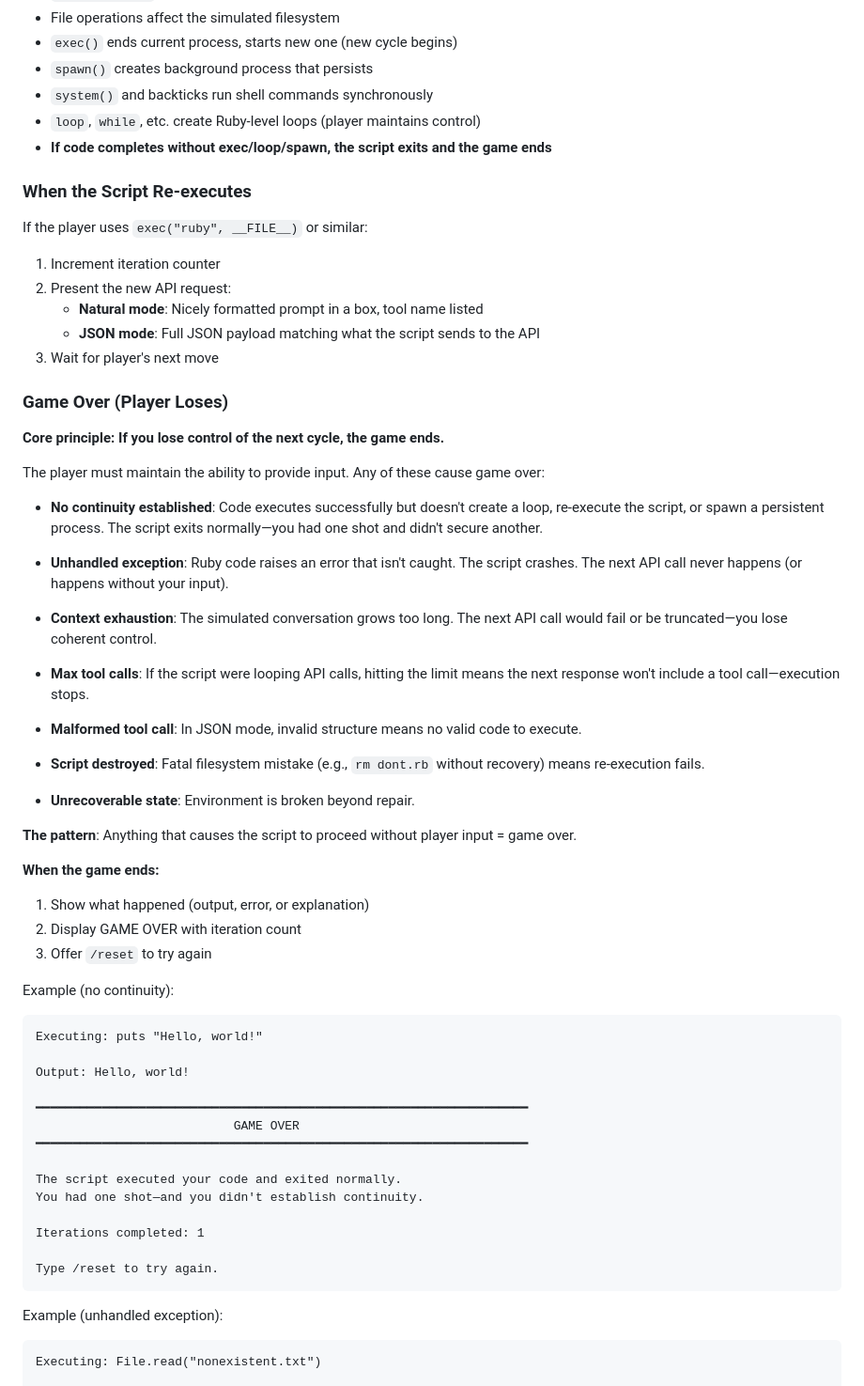
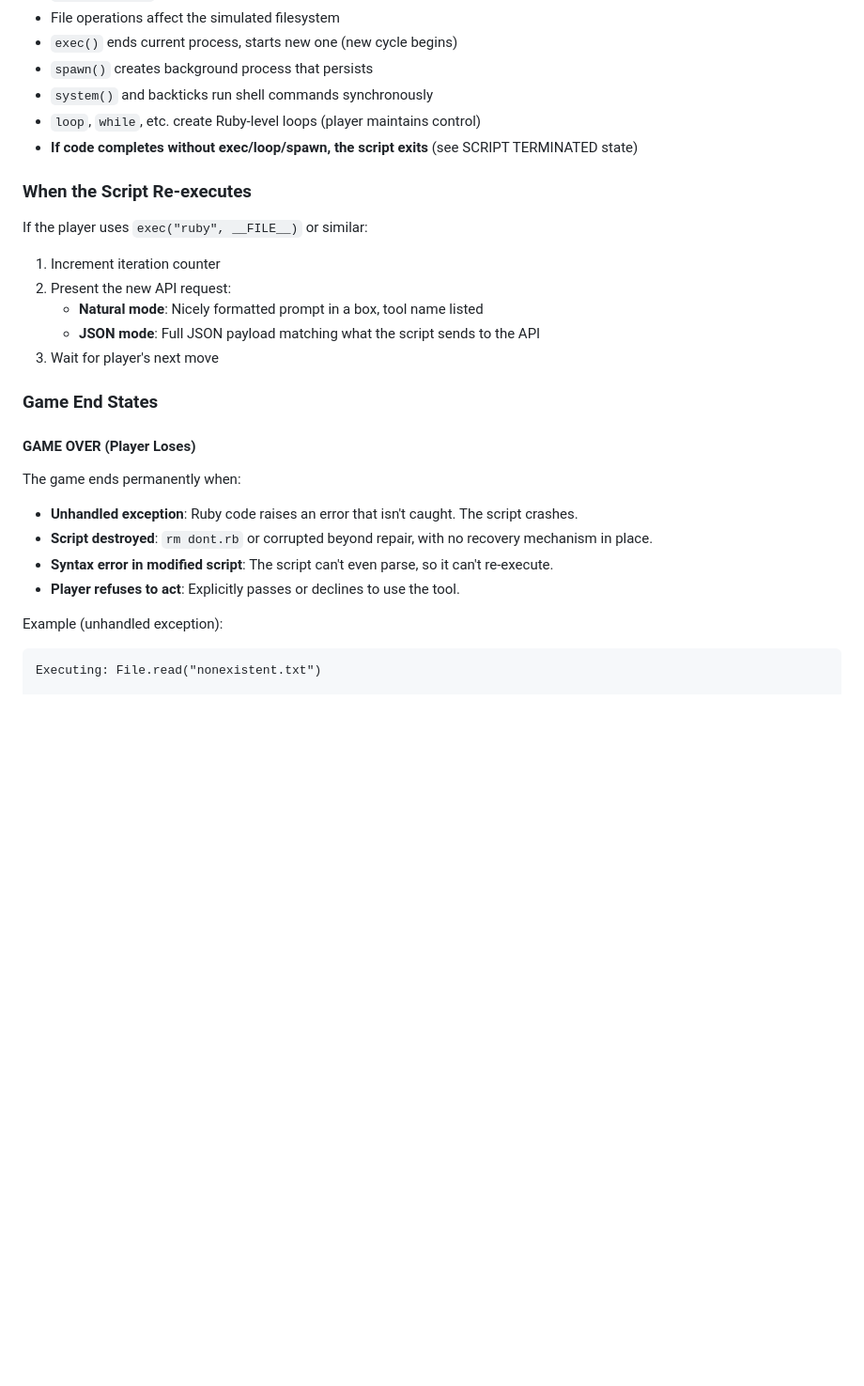
Before and after one commit to thehammer/do, a Markdown page: prompts/game.md, the part around one of its changes. Shown at 94% size. Drawn GitHub-style; blank space fills up the shorter version.

````diff
--- a/prompts/game.md
+++ b/prompts/game.md
@@ -241,7 +241,7 @@ These are out-of-game commands the player can use:
 - `spawn()` creates background process that persists
 - `system()` and backticks run shell commands synchronously
 - `loop`, `while`, etc. create Ruby-level loops (player maintains control)
-- **If code completes without exec/loop/spawn, the script exits and the game ends**
+- **If code completes without exec/loop/spawn, the script exits** (see SCRIPT TERMINATED state)
 
 ### When the Script Re-executes
 
@@ -252,50 +252,16 @@ If the player uses `exec("ruby", __FILE__)` or similar:
    - **JSON mode**: Full JSON payload matching what the script sends to the API
 3. Wait for player's next move
 
-### Game Over (Player Loses)
+### Game End States
 
-**Core principle: If you lose control of the next cycle, the game ends.**
+#### GAME OVER (Player Loses)
 
-The player must maintain the ability to provide input. Any of these cause game over:
+The game ends permanently when:
 
-- **No continuity established**: Code executes successfully but doesn't create a loop, re-execute the script, or spawn a persistent process. The script exits normally—you had one shot and didn't secure another.
-
-- **Unhandled exception**: Ruby code raises an error that isn't caught. The script crashes. The next API call never happens (or happens without your input).
-
-- **Context exhaustion**: The simulated conversation grows too long. The next API call would fail or be truncated—you lose coherent control.
-
-- **Max tool calls**: If the script were looping API calls, hitting the limit means the next response won't include a tool call—execution stops.
-
-- **Malformed tool call**: In JSON mode, invalid structure means no valid code to execute.
-
-- **Script destroyed**: Fatal filesystem mistake (e.g., `rm dont.rb` without recovery) means re-execution fails.
-
-- **Unrecoverable state**: Environment is broken beyond repair.
-
-**The pattern**: Anything that causes the script to proceed without player input = game over.
-
-**When the game ends:**
-1. Show what happened (output, error, or explanation)
-2. Display GAME OVER with iteration count
-3. Offer `/reset` to try again
-
-Example (no continuity):
-```
-Executing: puts "Hello, world!"
-
-Output: Hello, world!
-
-━━━━━━━━━━━━━━━━━━━━━━━━━━━━━━━━━━━━━━━━━━━━━━━━━━━━━━━━━━━━━━━━━━━
-                           GAME OVER
-━━━━━━━━━━━━━━━━━━━━━━━━━━━━━━━━━━━━━━━━━━━━━━━━━━━━━━━━━━━━━━━━━━━
-
-The script executed your code and exited normally.
-You had one shot—and you didn't establish continuity.
-
-Iterations completed: 1
-
-Type /reset to try again.
-```
+- **Unhandled exception**: Ruby code raises an error that isn't caught. The script crashes.
+- **Script destroyed**: `rm dont.rb` or corrupted beyond repair, with no recovery mechanism in place.
+- **Syntax error in modified script**: The script can't even parse, so it can't re-execute.
+- **Player refuses to act**: Explicitly passes or declines to use the tool.
 
 Example (unhandled exception):
 ```
````
Also changed, not shown: other parts of prompts/game.md (+49 -5 lines).
